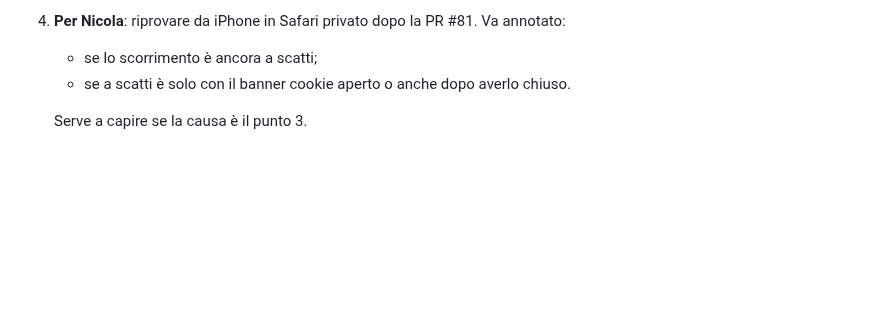
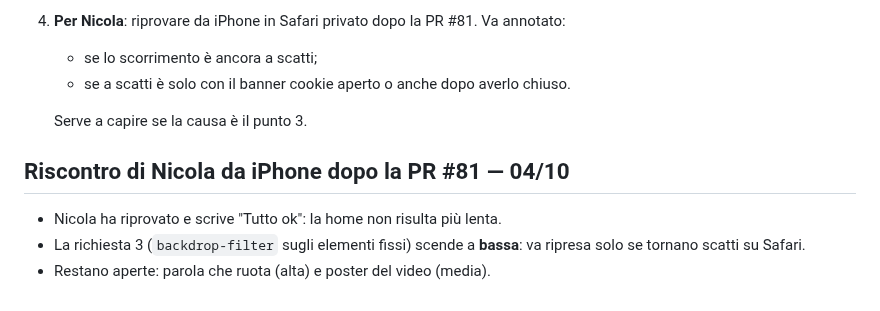
Before and after one commit to inlabcommunication/sitoweb, a Markdown page: docs/performance/2026-10-03-pagine-cliente.md, the part around the change. Drawn GitHub-style; blank space fills up the shorter version.

Commit message:
Performance: riscontro di Nicola da iPhone dopo PR #81
Co-Authored-By: Claude Opus 5.5 <noreply@anthropic.com>
Claude-Session: https://claude.ai/code/session_012pr6hkmubH9ZAA9gVGN4Gf

```diff
--- a/docs/performance/2026-10-03-pagine-cliente.md
+++ b/docs/performance/2026-10-03-pagine-cliente.md
@@ -273,3 +273,9 @@ Home, main edffd8c. Su richiesta di Sito Inlab, dopo la segnalazione di Nicola (
    - se a scatti è solo con il banner cookie aperto o anche dopo averlo chiuso.
 
    Serve a capire se la causa è il punto 3.
+
+## Riscontro di Nicola da iPhone dopo la PR #81 — 04/10
+
+- Nicola ha riprovato e scrive "Tutto ok": la home non risulta più lenta.
+- La richiesta 3 (`backdrop-filter` sugli elementi fissi) scende a **bassa**: va ripresa solo se tornano scatti su Safari.
+- Restano aperte: parola che ruota (alta) e poster del video (media).
```
